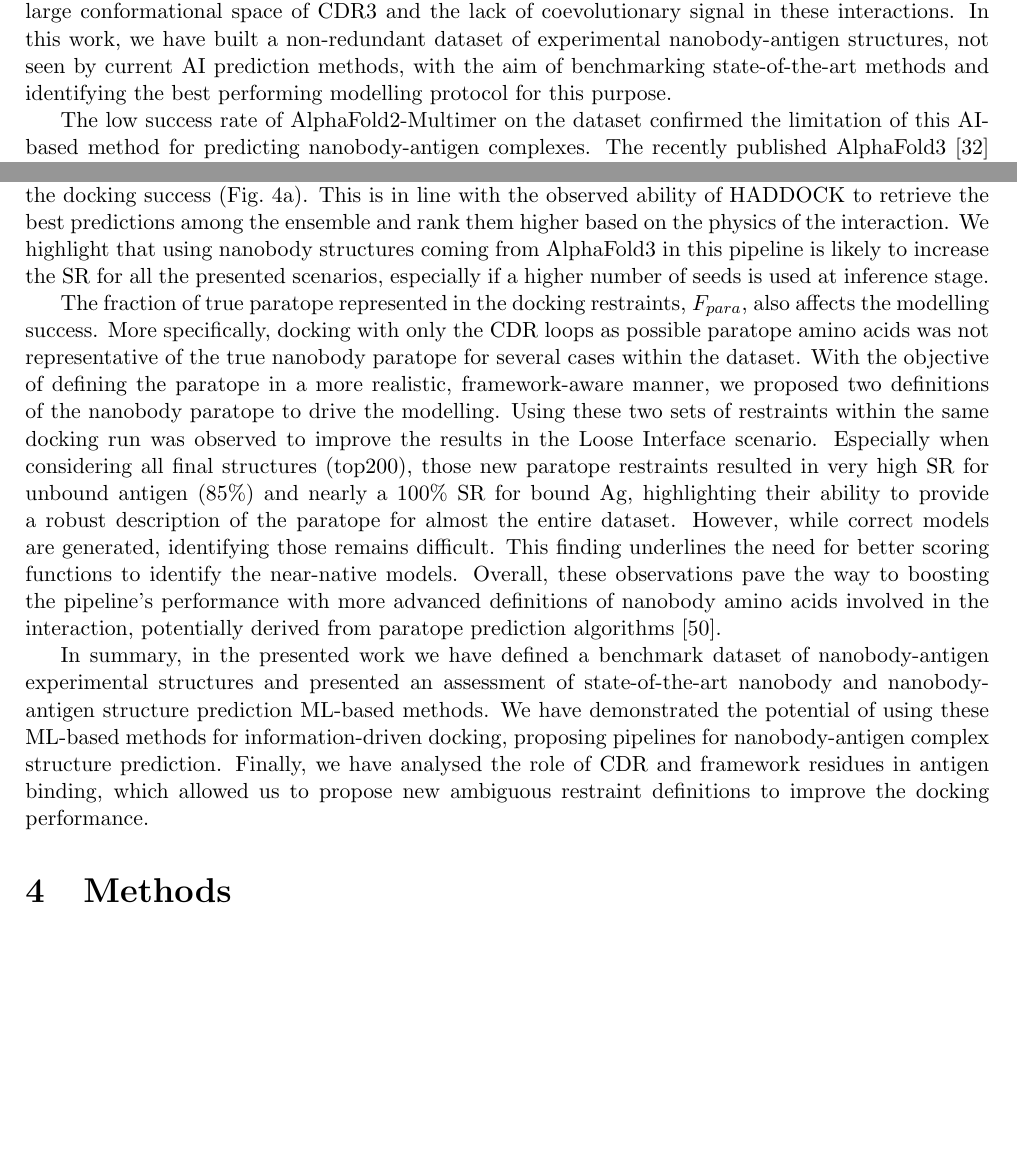
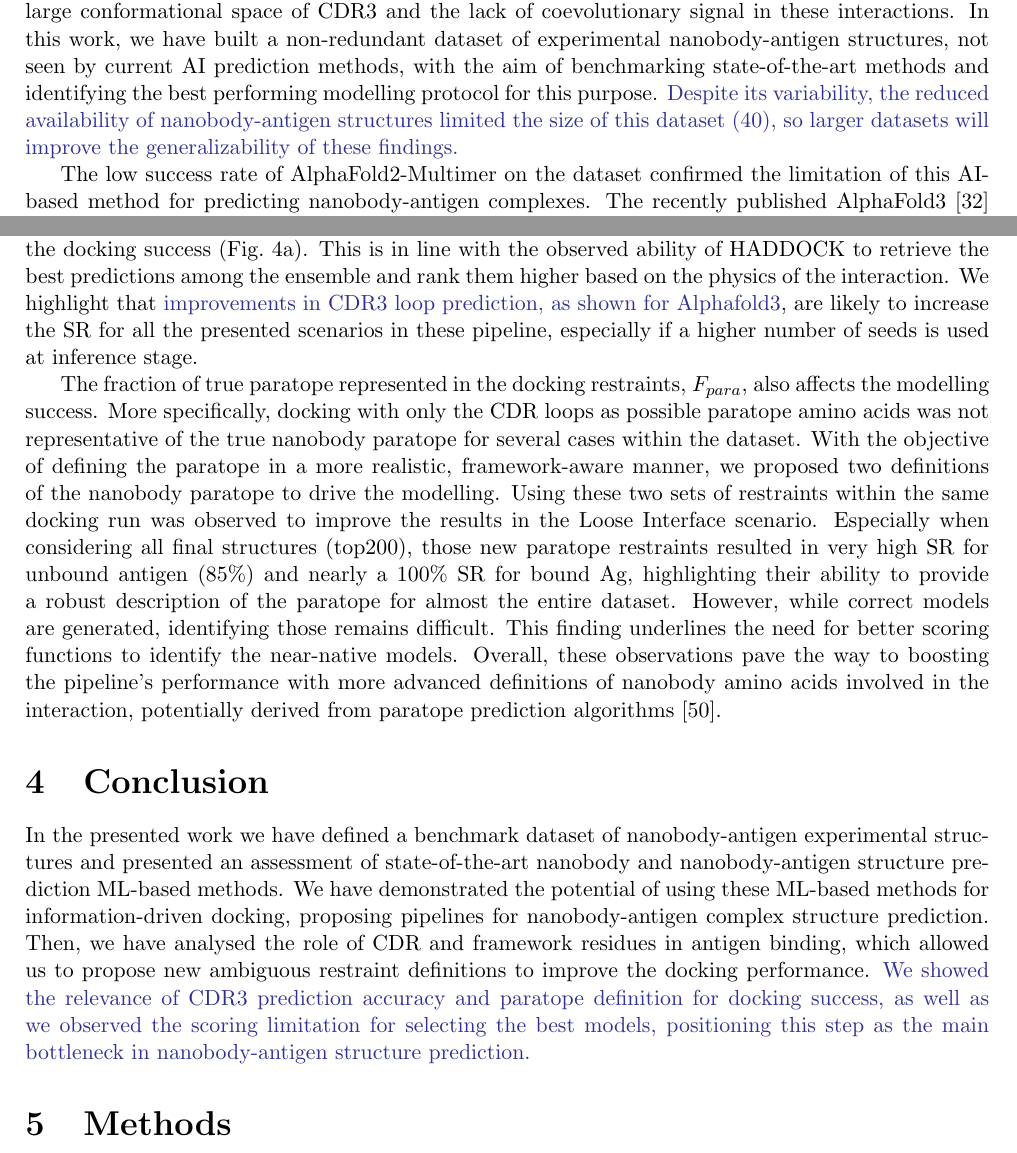
Before and after one commit to haddocking/nanobodies, a LaTeX document (Nanobody-HADDOCK-paper/main.tex): two parts of pages 11 and 12 of 20, joined at a grey line, cut so that both start at the same text, the shorter picture padded with empty space. Compiled offline with pdfLaTeX.

Commit message:
text revisions

```diff
--- a/Nanobody-HADDOCK-paper/main.tex
+++ b/Nanobody-HADDOCK-paper/main.tex
@@ -224,7 +226,8 @@ For the LI scenario we obtained a maximum acceptable SR of 62.5\% in bound antig
 
 \section{Discussion}
 
-The prediction of nanobody-antigen complexes is of significant importance in the development of new therapeutical and diagnostic methods. This task is challenging for ML-based methods due to the large conformational space of CDR3 and the lack of coevolutionary signal in these interactions. In this work, we have built a non-redundant dataset of experimental nanobody-antigen structures, not seen by current AI prediction methods, with the aim of benchmarking state-of-the-art methods and identifying the best performing modelling protocol for this purpose.
+%The prediction of nanobody-antigen complexes is of significant importance in the development of new therapeutical and diagnostic methods. This task is challenging for ML-based methods due to the large conformational space of CDR3 and the lack of coevolutionary signal in these interactions. In this work, we have built a non-redundant dataset of experimental nanobody-antigen structures, not seen by current AI prediction methods, with the aim of benchmarking state-of-the-art methods and identifying the best performing modelling protocol for this purpose.
+The prediction of nanobody-antigen complexes is of significant importance in the development of new therapeutical and diagnostic methods. This task is challenging for ML-based methods due to the large conformational space of CDR3 and the lack of coevolutionary signal in these interactions. In this work, we have built a non-redundant dataset of experimental nanobody-antigen structures, not seen by current AI prediction methods, with the aim of benchmarking state-of-the-art methods and identifying the best performing modelling protocol for this purpose. \textcolor{Blue}{Despite its variability, the reduced availability of nanobody-antigen structures limited the size of this dataset (40), so larger datasets will improve the generalizability of these findings.}
 
 The low success rate of AlphaFold2-Multimer on the dataset confirmed the limitation of this AI-based method for predicting nanobody-antigen complexes. The recently published AlphaFold3 \cite{abramson2024accurate} exhibits better performance, but it still struggles to identify the binding regions for several cases. This shows that information-driven docking algorithms remain a viable alternative when interface information is available and AI-based methods are failing.
 
@@ -234,9 +237,13 @@ To evaluate the influence of different levels of available interface information
 
-To investigate the key determinants of docking success, we analysed the relationship between DockQ and different quality measures of the starting ensemble and docking data. We observed a strong correlation between the quality of the best available nanobody  structure in the ensemble and the docking success (Fig.~\ref{fig:dockq-features}a). This is in line with the observed ability of HADDOCK to retrieve the best predictions among the ensemble and rank them higher based on the physics of the interaction. We highlight that using nanobody structures coming from AlphaFold3 in this pipeline is likely to increase the SR for all the presented scenarios, especially if a higher number of seeds is used at inference stage.
+%To investigate the key determinants of docking success, we analysed the relationship between DockQ and different quality measures of the starting ensemble and docking data. We observed a strong correlation between the quality of the best available nanobody  structure in the ensemble and the docking success (Fig.~\ref{fig:dockq-features}a). This is in line with the observed ability of HADDOCK to retrieve the best predictions among the ensemble and rank them higher based on the physics of the interaction. We highlight that using nanobody structures coming from AlphaFold3 in this pipeline is likely to increase the SR for all the presented scenarios, especially if a higher number of seeds is used at inference stage.
+To investigate the key determinants of docking success, we analysed the relationship between DockQ and different quality measures of the starting ensemble and docking data. We observed a strong correlation between the quality of the best available nanobody  structure in the ensemble and the docking success (Fig.~\ref{fig:dockq-features}a). This is in line with the observed ability of HADDOCK to retrieve the best predictions among the ensemble and rank them higher based on the physics of the interaction. We highlight that \textcolor{Blue}{improvements in CDR3 loop prediction, as shown for Alphafold3}, are likely to increase the SR for all the presented scenarios in these pipeline, especially if a higher number of seeds is used at inference stage.
 
 The fraction of true paratope represented in the docking restraints, $F_{para}$, also affects the modelling success. More specifically, docking with only the CDR loops as possible paratope amino acids was not representative of the true nanobody paratope for several cases within the dataset. With the objective of defining the paratope in a more realistic, framework-aware manner, we proposed two definitions of the nanobody paratope to drive the modelling. Using these two sets of restraints within the same docking run was observed to improve the results in the Loose Interface scenario. Especially when considering all final structures (top200), those new paratope restraints resulted in very high SR for unbound antigen (85\%) and nearly a 100\% SR for bound Ag, highlighting their ability to provide a robust description of the paratope for almost the entire dataset. However, while correct models are generated, identifying those remains difficult. This finding underlines the need for better scoring functions to identify the near-native models. Overall, these observations pave the way to boosting the pipeline's performance with more advanced definitions of nanobody amino acids involved in the interaction, potentially derived from paratope prediction algorithms \cite{li2024nanoberta}.
 
-In summary, in the presented work we have defined a benchmark dataset of nanobody-antigen experimental structures and presented an assessment of state-of-the-art nanobody and nanobody-antigen structure prediction ML-based methods. We have demonstrated the potential of using these ML-based methods for information-driven docking, proposing pipelines for nanobody-antigen complex structure prediction. Finally, we have analysed the role of CDR and framework residues in antigen binding, which allowed us to propose new ambiguous restraint definitions to improve the docking performance.
+\section{Conclusion} %just created a Conclusion section
+
+%In the presented work we have defined a benchmark dataset of nanobody-antigen experimental structures and presented an assessment of state-of-the-art nanobody and nanobody-antigen structure prediction ML-based methods. We have demonstrated the potential of using these ML-based methods for information-driven docking, proposing pipelines for nanobody-antigen complex structure prediction. Finally, we have analysed the role of CDR and framework residues in antigen binding, which allowed us to propose new ambiguous restraint definitions to improve the docking performance.
+In the presented work we have defined a benchmark dataset of nanobody-antigen experimental structures and presented an assessment of state-of-the-art nanobody and nanobody-antigen structure prediction ML-based methods. We have demonstrated the potential of using these ML-based methods for information-driven docking, proposing pipelines for nanobody-antigen complex structure prediction. Then, we have analysed the role of CDR and framework residues in antigen binding, which allowed us to propose new ambiguous restraint definitions to improve the docking performance. \textcolor{Blue}{We showed the relevance of CDR3 prediction accuracy and paratope definition for docking success, as well as we observed the scoring limitation for selecting the best models, positioning this step as the main bottleneck in nanobody-antigen structure prediction.}
 
 \section{Methods}
 
```
Also changed, not shown: Nanobody-HADDOCK-paper/main.tex (11 more changed lines).
